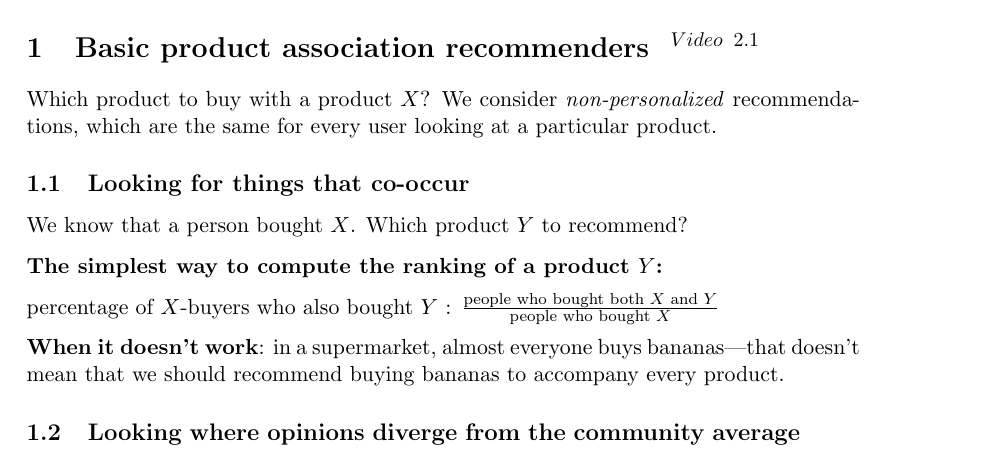
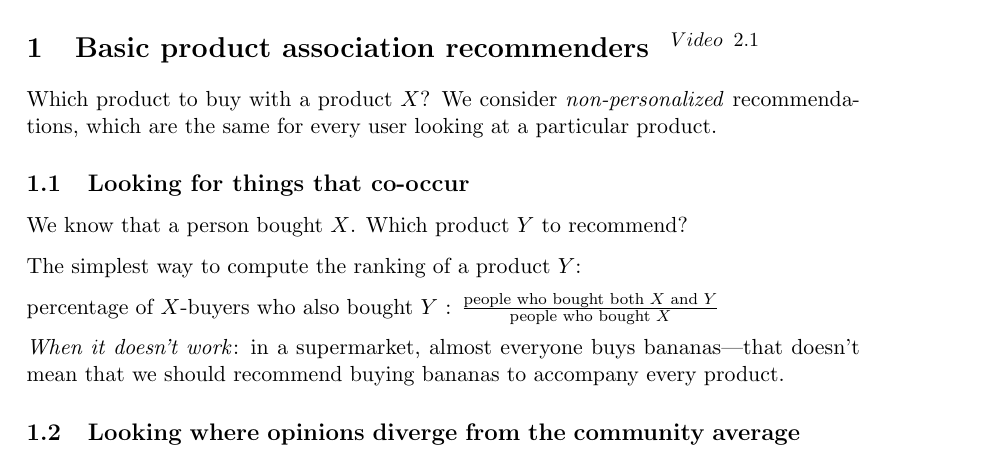
Before and after one commit to olp-cs/recsys-lecture-notes, a LaTeX document (recsys.tex): part of the page, cut so that both start at the same text. Compiled offline with pdfLaTeX.

Commit message:
Less bold typeface

```diff
--- a/recsys.tex
+++ b/recsys.tex
@@ -41,12 +41,13 @@ which are the same for every user looking at a particular product.
 
 We know that a person bought $X$. Which product $Y$ to recommend?
 
-\textbf{The simplest way to compute the ranking of a product $Y$:}
+The simplest way to compute the ranking of a product $Y$:
 
+$\text{percentage of $X$-buyers who also bought $Y$ : }
+\frac{\text{people who bought both $X$ and $Y$}}
+{\text{people who bought $X$}}$
 
-$\text{percentage of $X$-buyers who also bought $Y$ : }\frac{\text{people who bought both $X$ and $Y$}}{\text{people who bought $X$}}$
-
-\textbf{When it doesn't work}: in a supermarket, almost everyone buys bananas---that doesn't mean that we should recommend buying bananas to accompany every product.
+\emph{When it doesn't work}: in a supermarket, almost everyone buys bananas---that doesn't mean that we should recommend buying bananas to accompany every product.
 
 \subsection{Looking where opinions diverge from the community average}
 
```
Also changed, not shown: recsys.pdf.
